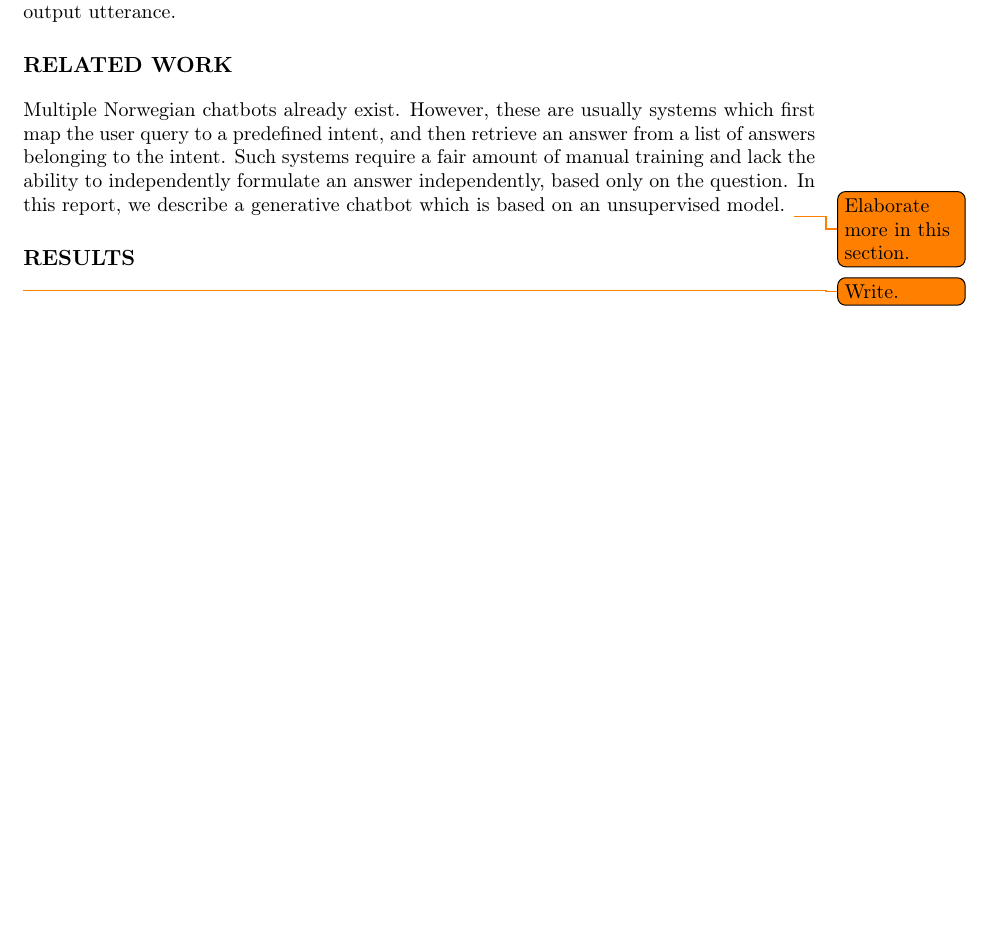
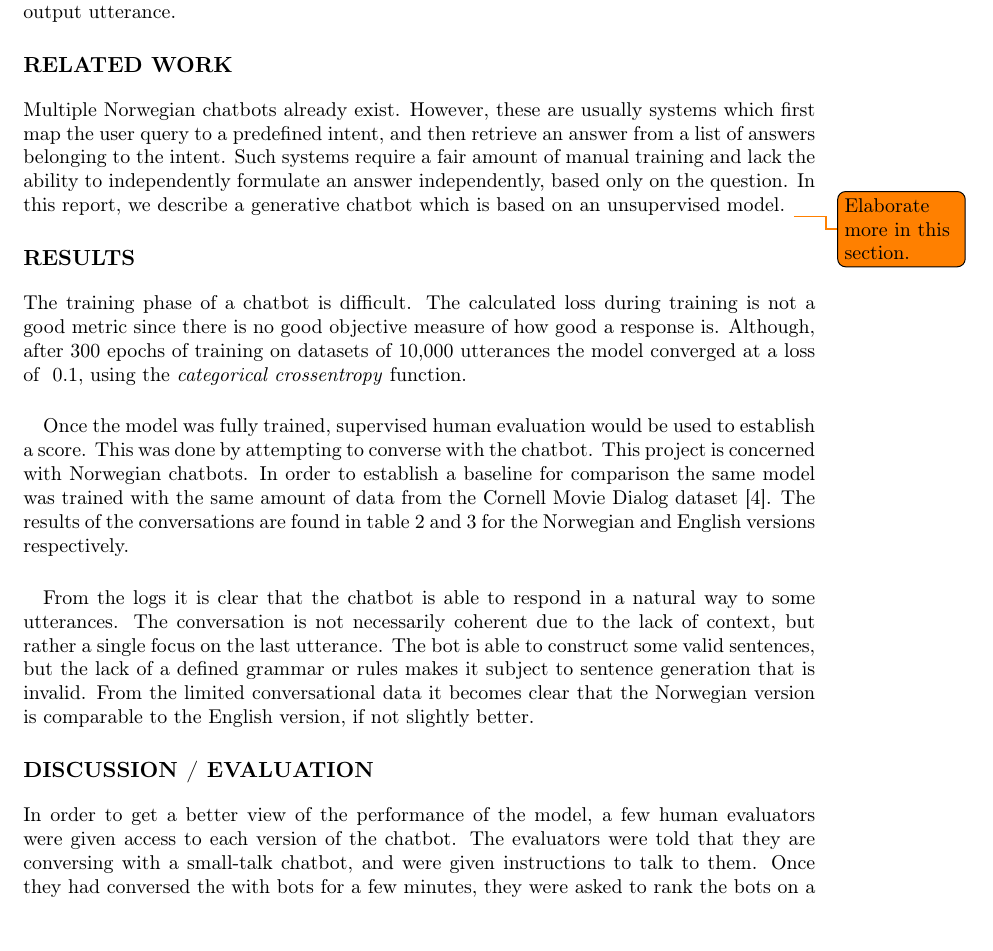
Before and after one commit to torjusti/generative-chatbot, a LaTeX paper (docs/report.tex): part of page 7 of 9, cut so that both start at the same text, the shorter picture padded with empty space. Compiled offline with pdfLaTeX.

Commit message:
Results and evaluation

```diff
--- a/docs/report.tex
+++ b/docs/report.tex
@@ -463,7 +461,6 @@ describe a generative chatbot which is based on an unsupervised model.
 \todo{Elaborate more in this section.}
 
 \section*{Results}
-\todo{Write.}
 % Å analysere gjør du ved å redegjøre, forklare og vurdere funnene dine.
 % Analysedelen av oppgaven blir ofte kalt resultater, slik som i
 % IMRoD-modellen.  I kvantitative studier vil du kanskje i tillegg til å
@@ -471,6 +468,21 @@ describe a generative chatbot which is based on an unsupervised model.
 % oversikt og innsikt i hva du har gjort.  I empirisk baserte studier vil
 % analysene handle om å beskrive og tolke. Mange vil ofte drøfte enkeltfunnene
 % i dette kapitlet og ta for seg mer overordnede funn i drøftingskapitlet.
+
+The training phase of a chatbot is difficult. The calculated loss during
+training is not a good metric since there is no good objective measure of how
+good a response is. Although, after 300 epochs of training on datasets of
+10,000 utterances the model converged at a loss of ~0.1, using the
+\textit{categorical crossentropy} function.
+
+\paragraph{}
+Once the model was fully trained, supervised human evaluation would be used to
+establish a score. This was done by attempting to converse with the chatbot.
+This project is concerned with Norwegian chatbots. In order to establish a
+baseline for comparison the same model was trained with the same amount of data
+from the Cornell Movie Dialog dataset \cite{cornell-corpus}. The results of the
+conversations are found in table 2 and 3 for the Norwegian and English versions
+respectively.
 
 \begin{table}[hbt!]
 \centering
@@ -554,6 +566,38 @@ describe a generative chatbot which is based on an unsupervised model.
 \caption{English logs}
 \end{table}
 
+\paragraph{}
+From the logs it is clear that the chatbot is able to respond in a natural way
+to some utterances. The conversation is not necessarily coherent due to the
+lack of context, but rather a single focus on the last utterance. The bot is
+able to construct some valid sentences, but the lack of a defined grammar or
+rules makes it subject to sentence generation that is invalid.
+From the limited conversational data it becomes clear that the Norwegian
+version is comparable to the English version, if not slightly better.
+
+\section*{Discussion / Evaluation}
+% Du skal her drøfte resultatene dine og sette dem inn i en sammenheng. Å
+% drøfte vil si å: sette ulike synspunkter, momenter, argumenter, faktorer og
+% årsaker opp mot hverandre vurdere og sette dem opp mot hadily available, this
+% is one of the primary challenges.  + Facebook Messenger data dump.  +
+% Clarino: Tried, but restrictive licenses.  + Movie scripts. Copyright
+% unclear.
+
+% heavily biased dataset bad training data, not so much training data simple
+% model
+
+% heavily biased dataset
+% bad training data, not so much training data
+% simple model
+
+In order to get a better view of the performance of the model, a few human
+evaluators were given access to each version of the chatbot. The evaluators
+were told that they are conversing with a small-talk chatbot, and were given
+instructions to talk to them. Once they had conversed the with bots for a few
+minutes, they were asked to rank the bots on a scale from 0 to 10, where 0
+is equivalent to having a monologue while 10 is the equivalent to conversing
+with a human being. The resulting scores are found in table 4.
+
 \begin{table}[hbt!]
     \centering
     \begin{tabular}{|c|c|}
@@ -593,7 +628,5 @@ describe a generative chatbot which is based on an unsupervised model.
 
 \section*{Conclusion}
-\todo{Write.}
-
 % Om avslutningen din skal være en konklusjon eller en oppsummering, avhenger
 % av problemstillingen din. En konklusjon skal svare på problemstillingen, mens
 % en oppsummering gjentar det viktigste fra oppgaven. Det er ikke uvanlig å
```
Also changed, not shown: docs/report.tex (25 more changed lines).
